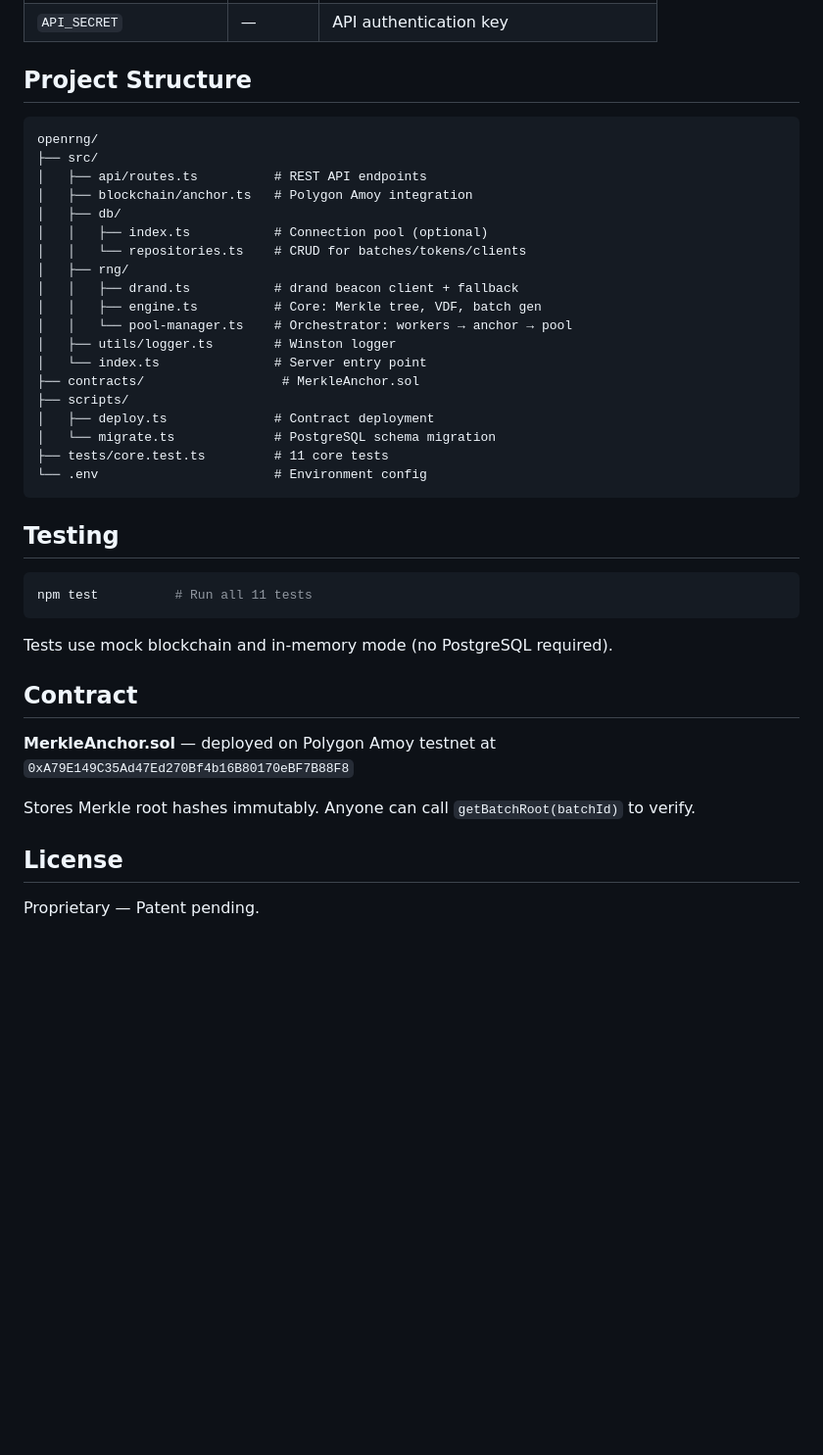
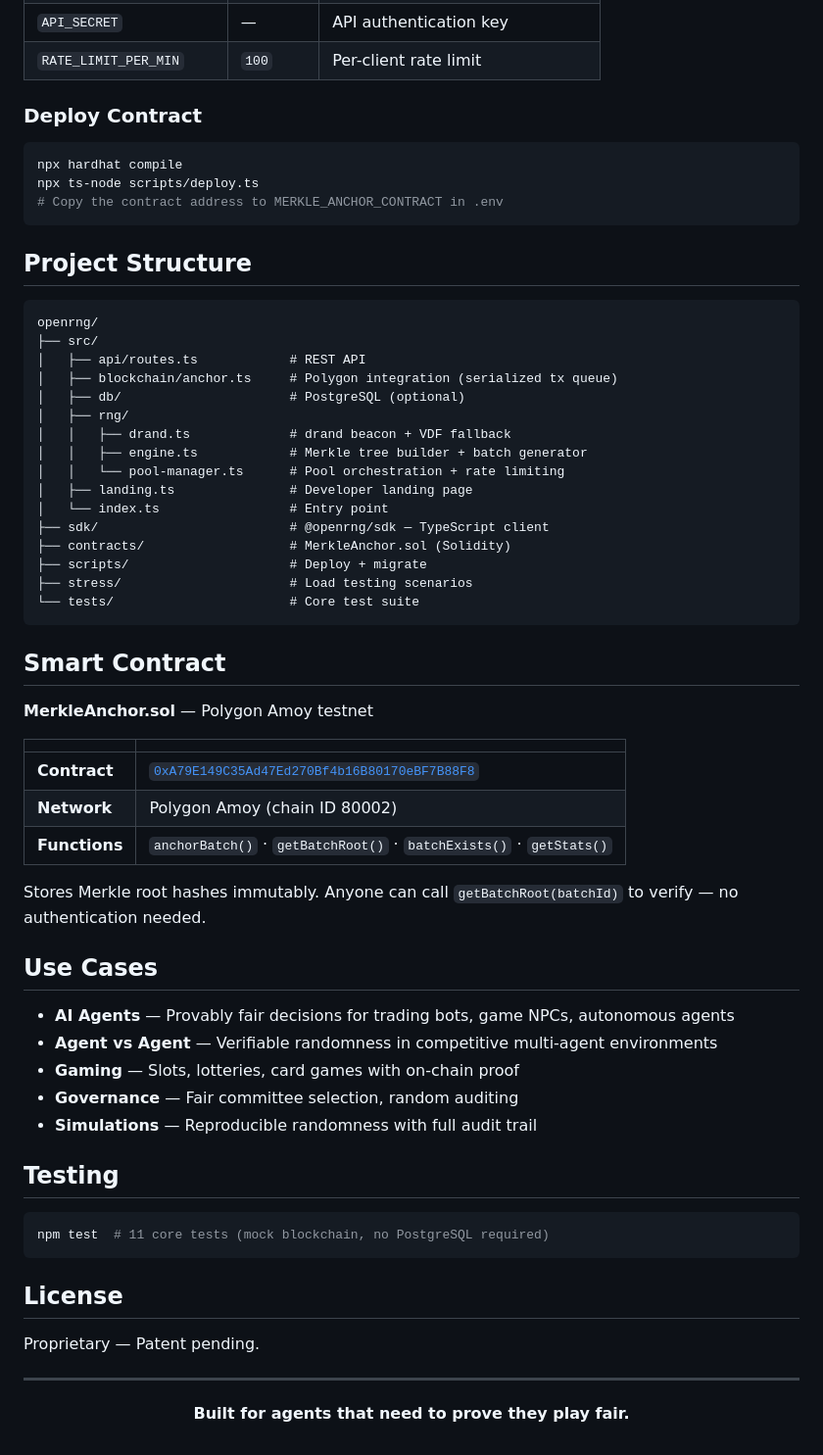
Before and after one commit to ned-del/openrng, a Markdown page: README.md, the part around one of its changes. Shown at 98% size. Drawn GitHub-style; blank space fills up the shorter version.

````diff
--- a/README.md
+++ b/README.md
@@ -129,43 +215,67 @@ curl -X POST http://localhost:3000/v1/tokens/verify \
 | `API_SECRET` | — | API authentication key |
+| `RATE_LIMIT_PER_MIN` | `100` | Per-client rate limit |
+
+### Deploy Contract
+
+```bash
+npx hardhat compile
+npx ts-node scripts/deploy.ts
+# Copy the contract address to MERKLE_ANCHOR_CONTRACT in .env
+```
 
 ## Project Structure
 
 ```
 openrng/
 ├── src/
-│   ├── api/routes.ts          # REST API endpoints
-│   ├── blockchain/anchor.ts   # Polygon Amoy integration
-│   ├── db/
-│   │   ├── index.ts           # Connection pool (optional)
-│   │   └── repositories.ts    # CRUD for batches/tokens/clients
+│   ├── api/routes.ts            # REST API
+│   ├── blockchain/anchor.ts     # Polygon integration (serialized tx queue)
+│   ├── db/                      # PostgreSQL (optional)
 │   ├── rng/
-│   │   ├── drand.ts           # drand beacon client + fallback
-│   │   ├── engine.ts          # Core: Merkle tree, VDF, batch gen
-│   │   └── pool-manager.ts    # Orchestrator: workers → anchor → pool
-│   ├── utils/logger.ts        # Winston logger
-│   └── index.ts               # Server entry point
-├── contracts/                  # MerkleAnchor.sol
-├── scripts/
-│   ├── deploy.ts              # Contract deployment
-│   └── migrate.ts             # PostgreSQL schema migration
-├── tests/core.test.ts         # 11 core tests
-└── .env                       # Environment config
+│   │   ├── drand.ts             # drand beacon + VDF fallback
+│   │   ├── engine.ts            # Merkle tree builder + batch generator
+│   │   └── pool-manager.ts      # Pool orchestration + rate limiting
+│   ├── landing.ts               # Developer landing page
+│   └── index.ts                 # Entry point
+├── sdk/                         # @openrng/sdk — TypeScript client
+├── contracts/                   # MerkleAnchor.sol (Solidity)
+├── scripts/                     # Deploy + migrate
+├── stress/                      # Load testing scenarios
+└── tests/                       # Core test suite
 ```
+
+## Smart Contract
+
+**MerkleAnchor.sol** — Polygon Amoy testnet
+
+| | |
+|---|---|
+| **Contract** | [`0xA79E149C35Ad47Ed270Bf4b16B80170eBF7B88F8`](https://amoy.polygonscan.com/address/0xA79E149C35Ad47Ed270Bf4b16B80170eBF7B88F8) |
+| **Network** | Polygon Amoy (chain ID 80002) |
+| **Functions** | `anchorBatch()` · `getBatchRoot()` · `batchExists()` · `getStats()` |
+
+Stores Merkle root hashes immutably. Anyone can call `getBatchRoot(batchId)` to verify — no authentication needed.
+
+## Use Cases
+
+- **AI Agents** — Provably fair decisions for trading bots, game NPCs, autonomous agents
+- **Agent vs Agent** — Verifiable randomness in competitive multi-agent environments
+- **Gaming** — Slots, lotteries, card games with on-chain proof
+- **Governance** — Fair committee selection, random auditing
+- **Simulations** — Reproducible randomness with full audit trail
 
 ## Testing
 
 ```bash
-npm test          # Run all 11 tests
+npm test  # 11 core tests (mock blockchain, no PostgreSQL required)
 ```
-
-Tests use mock blockchain and in-memory mode (no PostgreSQL required).
-
-## Contract
-
-**MerkleAnchor.sol** — deployed on Polygon Amoy testnet at `0xA79E149C35Ad47Ed270Bf4b16B80170eBF7B88F8`
-
-Stores Merkle root hashes immutably. Anyone can call `getBatchRoot(batchId)` to verify.
 
 ## License
 
 Proprietary — Patent pending.
+
+---
+
+<p align="center">
+  <strong>Built for agents that need to prove they play fair.</strong>
+</p>
````
Also changed, not shown: other parts of README.md (+182 -96 lines).
